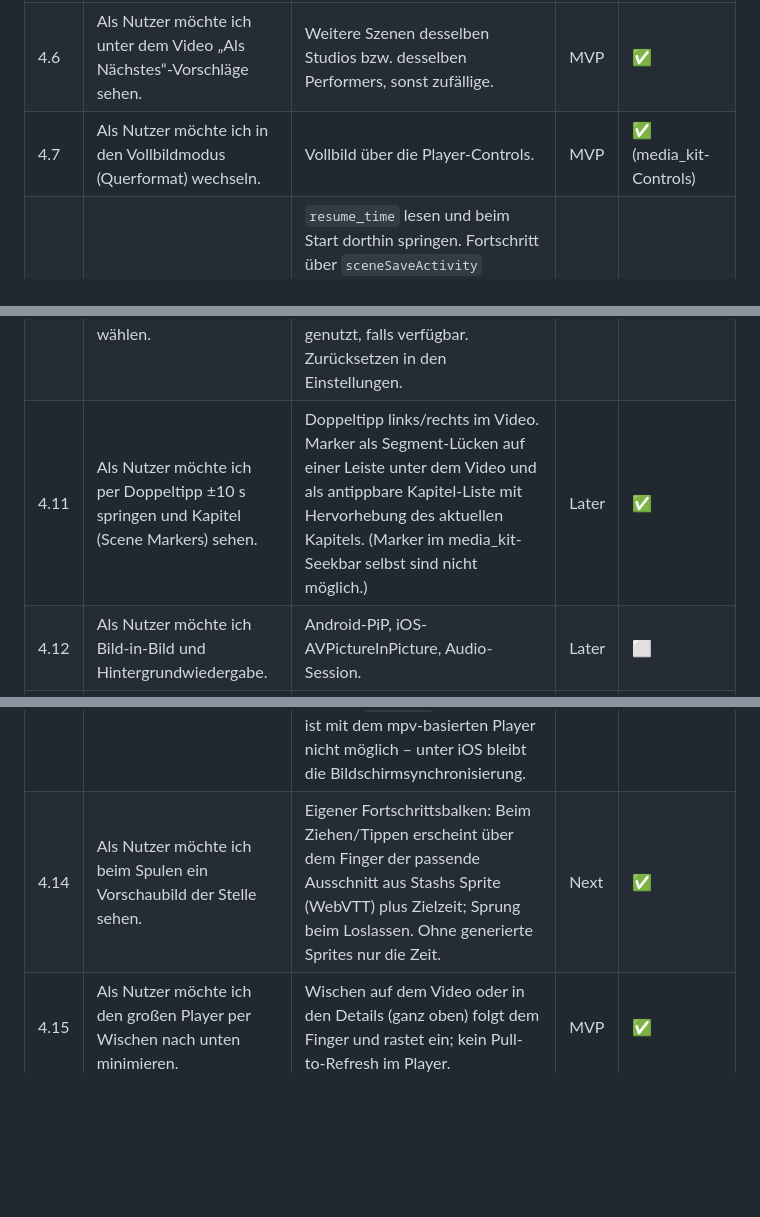
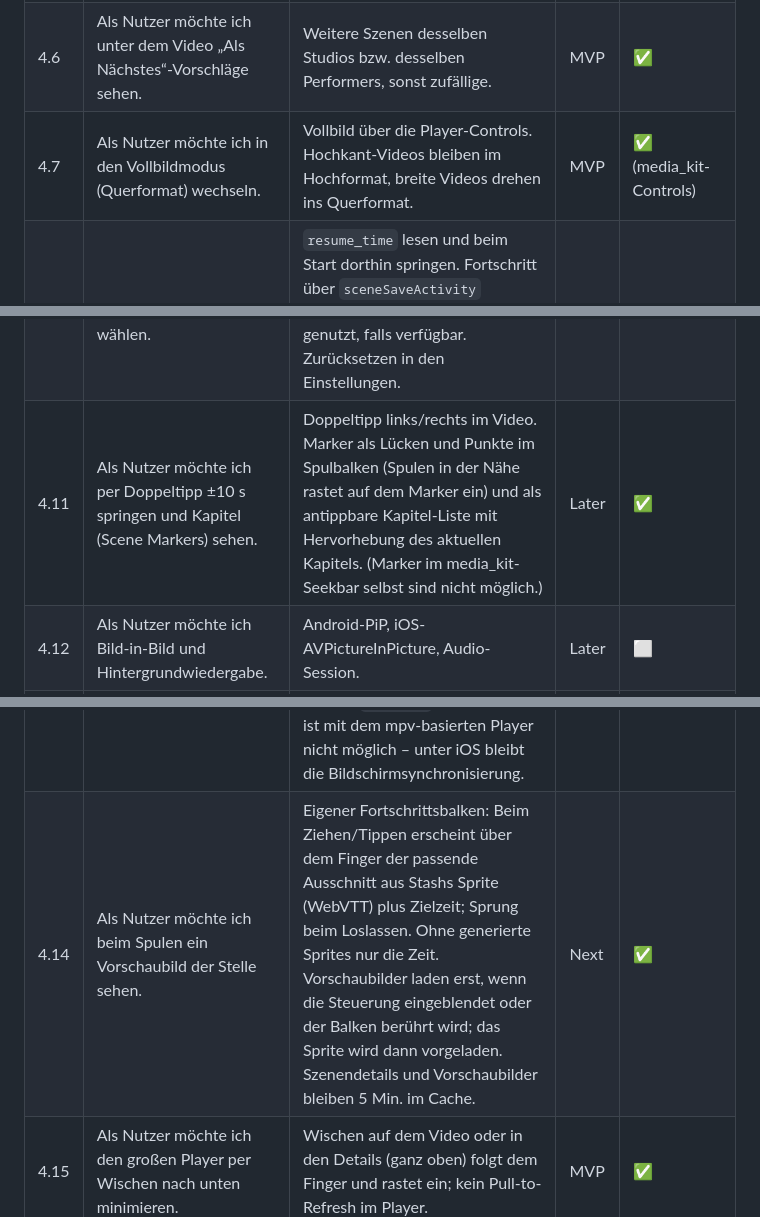
Before and after one commit to Two-Play/StashAppMobile, a Markdown page: docs/BACKLOG.md, 3 parts joined by grey strips. Drawn GitHub-style; blank space fills up the shorter version.

Commit message:
Update the backlog and CLAUDE.md
Co-Authored-By: Claude Opus 5.5 <noreply@anthropic.com>

```diff
--- a/docs/BACKLOG.md
+++ b/docs/BACKLOG.md
@@ -57,13 +57,13 @@ Eine wartbare Basis, damit Features unabhängig voneinander wachsen können.
 | 4.4 | Als Nutzer möchte ich eine andere Szene wählen, während eine läuft. | Der Player wechselt die Quelle. (Bisher blieb das alte Video stehen.) | MVP | ✅ |
 | 4.5 | Als Nutzer möchte ich unter dem Video Details sehen: Titel, Datum, Auflösung, Studio-„Kanal“, Performer, Tags, Beschreibung. | Ausklappbare Beschreibung. Tippen auf Studio oder Performer öffnet die Kanalseite. | MVP | ✅ |
 | 4.6 | Als Nutzer möchte ich unter dem Video „Als Nächstes“-Vorschläge sehen. | Weitere Szenen desselben Studios bzw. desselben Performers, sonst zufällige. | MVP | ✅ |
-| 4.7 | Als Nutzer möchte ich in den Vollbildmodus (Querformat) wechseln. | Vollbild über die Player-Controls. | MVP | ✅ (media_kit-Controls) |
+| 4.7 | Als Nutzer möchte ich in den Vollbildmodus (Querformat) wechseln. | Vollbild über die Player-Controls. Hochkant-Videos bleiben im Hochformat, breite Videos drehen ins Querformat. | MVP | ✅ (media_kit-Controls) |
 | 4.8 | Als Nutzer möchte ich dort weiterschauen, wo ich aufgehört habe. | `resume_time` lesen und beim Start dorthin springen. Fortschritt über `sceneSaveActivity` speichern: alle 15 s Wiedergabe, bei Pause, Schließen, Szenenwechsel und wenn die App in den Hintergrund geht. Kurz vor dem Ende (≥ 95 %) wird die Position auf 0 zurückgesetzt. Nur tatsächlich geschaute Zeit zählt, Spulen nicht. | Next | ✅ |
 | 4.9 | Als Nutzer möchte ich, dass Aufrufe gezählt werden. | `sceneAddPlay` einmal pro Wiedergabe, sobald 10 % der Szene geschaut wurden (höchstens 60 s). | Next | ✅ |
 | 4.10 | Als Nutzer möchte ich die Qualität bzw. den Transcode-Stream wählen. | ⚙-Button im Player (auch im Vollbild) listet `sceneStreams`. Der Wechsel behält die Position. Die Wahl wird gespeichert und bei weiteren Szenen automatisch genutzt, falls verfügbar. Zurücksetzen in den Einstellungen. | Next | ✅ |
-| 4.11 | Als Nutzer möchte ich per Doppeltipp ±10 s springen und Kapitel (Scene Markers) sehen. | Doppeltipp links/rechts im Video. Marker als Segment-Lücken auf einer Leiste unter dem Video und als antippbare Kapitel-Liste mit Hervorhebung des aktuellen Kapitels. (Marker im media_kit-Seekbar selbst sind nicht möglich.) | Later | ✅ |
+| 4.11 | Als Nutzer möchte ich per Doppeltipp ±10 s springen und Kapitel (Scene Markers) sehen. | Doppeltipp links/rechts im Video. Marker als Lücken und Punkte im Spulbalken (Spulen in der Nähe rastet auf dem Marker ein) und als antippbare Kapitel-Liste mit Hervorhebung des aktuellen Kapitels. (Marker im media_kit-Seekbar selbst sind nicht möglich.) | Later | ✅ |
 | 4.12 | Als Nutzer möchte ich Bild-in-Bild und Hintergrundwiedergabe. | Android-PiP, iOS-AVPictureInPicture, Audio-Session. | Later | ⬜ |
 | 4.13 | Als Nutzer möchte ich auf einen Chromecast oder AirPlay streamen. | Chromecast: Cast-Button im Player und auf der Startseite, Geräteauswahl, laufende Szene wird an der aktuellen Stelle übergeben, neue Szenen laufen direkt auf dem TV, Fernbedienung (Play/Pause, ±10 s) im Player und Miniplayer, nach dem Trennen geht es lokal an der TV-Position weiter. Stream: Original (MP4/WebM), sonst HLS; API-Key per `?apikey=`. AirPlay-Video ist mit dem mpv-basierten Player nicht möglich – unter iOS bleibt die Bildschirmsynchronisierung. | Later | 🟡 (Chromecast ✅, AirPlay ⬜) |
-| 4.14 | Als Nutzer möchte ich beim Spulen ein Vorschaubild der Stelle sehen. | Eigener Fortschrittsbalken: Beim Ziehen/Tippen erscheint über dem Finger der passende Ausschnitt aus Stashs Sprite (WebVTT) plus Zielzeit; Sprung beim Loslassen. Ohne generierte Sprites nur die Zeit. | Next | ✅ |
+| 4.14 | Als Nutzer möchte ich beim Spulen ein Vorschaubild der Stelle sehen. | Eigener Fortschrittsbalken: Beim Ziehen/Tippen erscheint über dem Finger der passende Ausschnitt aus Stashs Sprite (WebVTT) plus Zielzeit; Sprung beim Loslassen. Ohne generierte Sprites nur die Zeit. Vorschaubilder laden erst, wenn die Steuerung eingeblendet oder der Balken berührt wird; das Sprite wird dann vorgeladen. Szenendetails und Vorschaubilder bleiben 5 Min. im Cache. | Next | ✅ |
 | 4.15 | Als Nutzer möchte ich den großen Player per Wischen nach unten minimieren. | Wischen auf dem Video oder in den Details (ganz oben) folgt dem Finger und rastet ein; kein Pull-to-Refresh im Player. | MVP | ✅ |
 | 4.16 | Als Nutzer möchte ich die Dateiinfos eines Videos sehen. | Aufklappbare Karte unter den Videodetails: Zusammenfassung (Auflösung, Codec, Größe, Bitrate), aufgeklappt Pfad, Format, Auflösung, Dauer, Codecs, Bildrate, Bitrate, Änderungsdatum; Pfad kopierbar. Mehrere Dateien werden einzeln aufgeführt. | Next | ✅ |
```
Also changed, not shown: other parts of docs/BACKLOG.md (+3 -1 lines), CLAUDE.md (+6 -2 lines).
